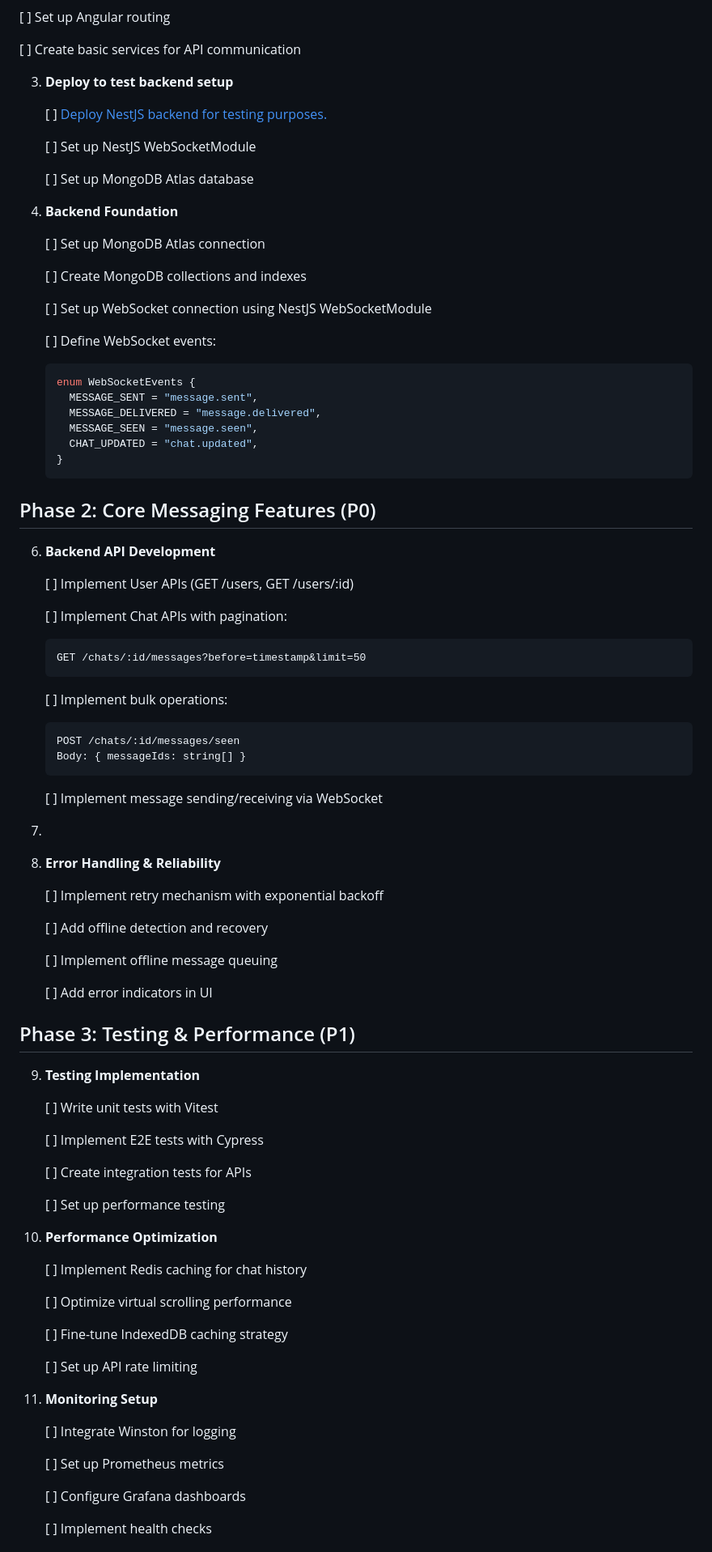
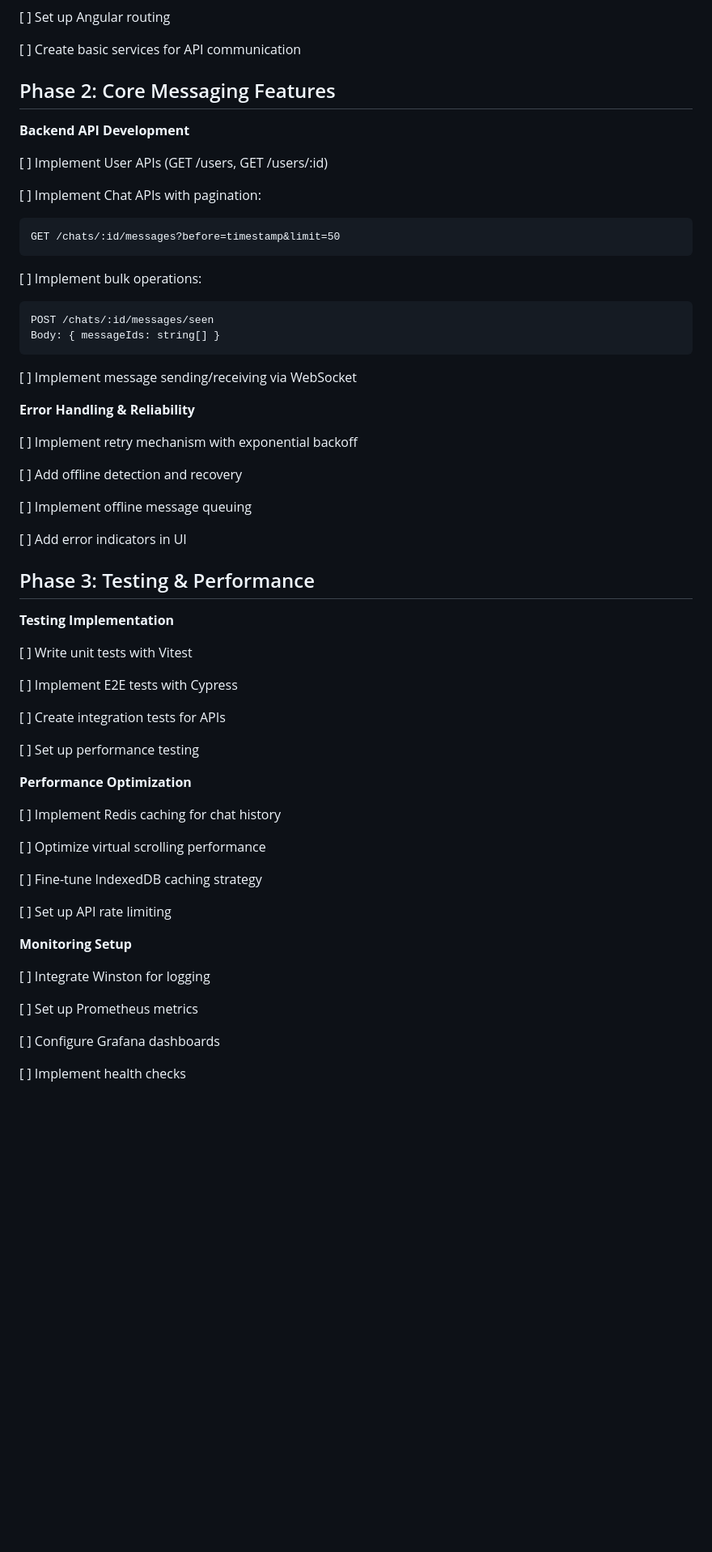
Before and after one commit to lucienruppert/messenger-clone, a Markdown page: IMPLEMENTATION.md, the part around the change printed below. Shown: that part at 81% size. Drawn GitHub-style; blank space fills up the shorter version.

Commit message:
modify md file

````diff
--- a/IMPLEMENTATION.md
+++ b/IMPLEMENTATION.md
@@ -68,37 +65,9 @@
 
    [ ] Create basic services for API communication
 
-3. **Deploy to test backend setup**
+## Phase 2: Core Messaging Features
 
-   [ ] [Deploy NestJS backend for testing purposes.](BACKEND-DEPLOYMENT.md)
-
-   [ ] Set up NestJS WebSocketModule
-
-   [ ] Set up MongoDB Atlas database
-
-
-5. **Backend Foundation**
-
-   [ ] Set up MongoDB Atlas connection
-
-   [ ] Create MongoDB collections and indexes
-
-   [ ] Set up WebSocket connection using NestJS WebSocketModule
-
-   [ ] Define WebSocket events:
-
-   ```typescript
-   enum WebSocketEvents {
-     MESSAGE_SENT = "message.sent",
-     MESSAGE_DELIVERED = "message.delivered",
-     MESSAGE_SEEN = "message.seen",
-     CHAT_UPDATED = "chat.updated",
-   }
-   ```
-
-## Phase 2: Core Messaging Features (P0)
-
-6. **Backend API Development**
+**Backend API Development**
 
    [ ] Implement User APIs (GET /users, GET /users/:id)
 
@@ -117,8 +86,7 @@
 
    [ ] Implement message sending/receiving via WebSocket
 
-7.
-8. **Error Handling & Reliability**
+**Error Handling & Reliability**
 
    [ ] Implement retry mechanism with exponential backoff
 
@@ -128,9 +96,9 @@
 
    [ ] Add error indicators in UI
 
-## Phase 3: Testing & Performance (P1)
+## Phase 3: Testing & Performance
 
-9. **Testing Implementation**
+**Testing Implementation**
 
    [ ] Write unit tests with Vitest
 
@@ -140,23 +108,23 @@
 
    [ ] Set up performance testing
 
-10. **Performance Optimization**
+**Performance Optimization**
 
-    [ ] Implement Redis caching for chat history
+   [ ] Implement Redis caching for chat history
 
-    [ ] Optimize virtual scrolling performance
+   [ ] Optimize virtual scrolling performance
 
-    [ ] Fine-tune IndexedDB caching strategy
+   [ ] Fine-tune IndexedDB caching strategy
 
-    [ ] Set up API rate limiting
+   [ ] Set up API rate limiting
 
-11. **Monitoring Setup**
+**Monitoring Setup**
 
-    [ ] Integrate Winston for logging
+   [ ] Integrate Winston for logging
 
-    [ ] Set up Prometheus metrics
+   [ ] Set up Prometheus metrics
 
-    [ ] Configure Grafana dashboards
+   [ ] Configure Grafana dashboards
 
-    [ ] Implement health checks
+   [ ] Implement health checks
 
````
Also changed, not shown: other parts of IMPLEMENTATION.md (+29 -32 lines).
